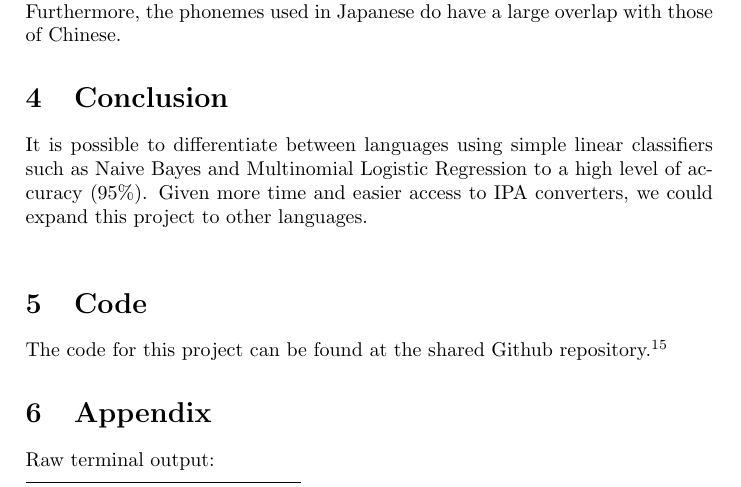
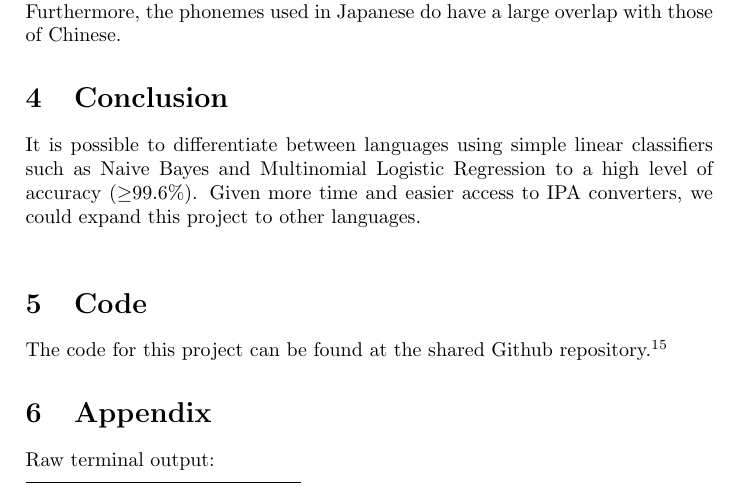
Before and after one commit to loretoparisi/nlpfinal, a LaTeX document (final report/NLP Project Final Report.tex): part of page 4 of 6, cut so that both start at the same text. Compiled offline with pdfLaTeX.

Commit message:
Updated final report

```diff
--- a/final report/NLP Project Final Report.tex
+++ b/final report/NLP Project Final Report.tex
@@ -47,7 +47,7 @@ Having earlier done a smaller scale study\footnote{\textbf{Status Report:} https
 \end{figure}
 As can be seen, most of these errors come from mistakenly classifying Chinese as Japanese, and vice versa. This makes sense, considering how close some Japanese words are to Chinese words, having partially originated from there. Furthermore, the phonemes used in Japanese do have a large overlap with those of Chinese.
 \section{Conclusion}
-It is possible to differentiate between languages using simple linear classifiers such as Naive Bayes and Multinomial Logistic Regression to a high level of accuracy (95\%). Given more time and easier access to IPA converters, we could expand this project to other languages.\\
+It is possible to differentiate between languages using simple linear classifiers such as Naive Bayes and Multinomial Logistic Regression to a high level of accuracy ($\ge$99.6\%). Given more time and easier access to IPA converters, we could expand this project to other languages.\\
 \section{Code}
 The code for this project can be found at the shared Github repository.\footnote{\textbf{Github Repository: }https://github.com/violxy/nlpfinal/}
 \section{Appendix}
```
Also changed, not shown: final report/NLP Project Final Report.pdf.
